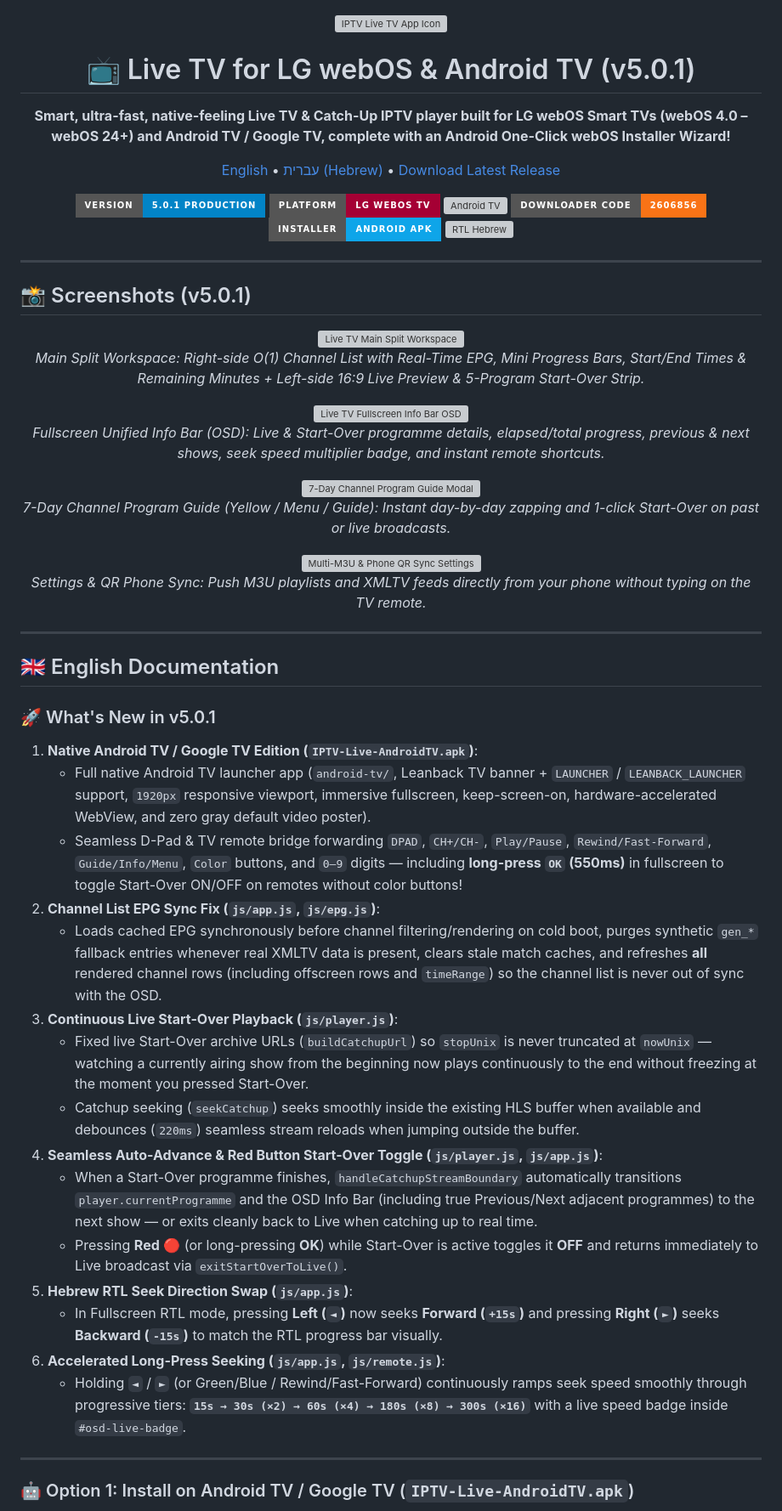
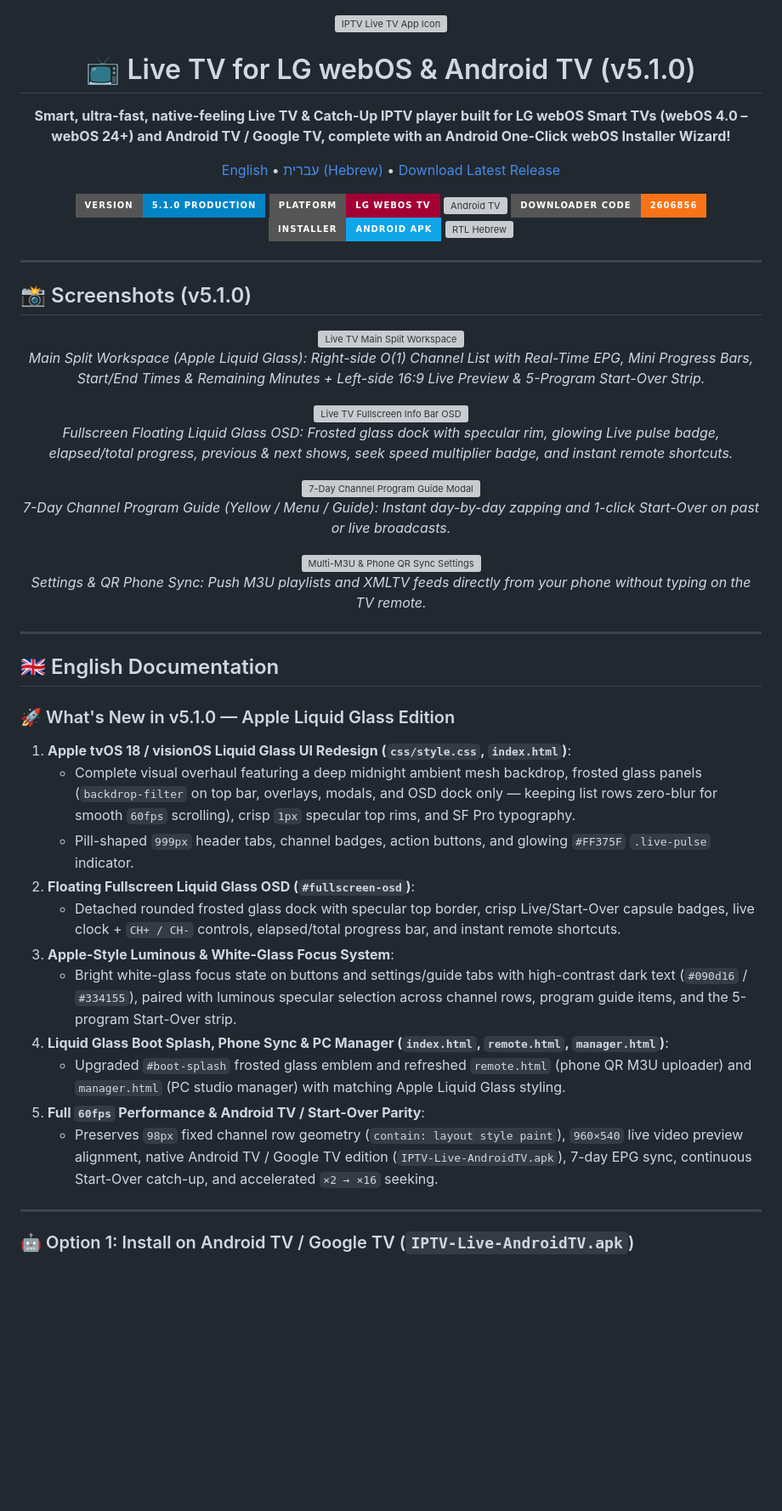
Before and after one commit to maorisraelii/iptv-webos, a Markdown page: README.md, the part around one of its changes. Shown at 85% size. GitHub-like rendering; badges without logos; blank space fills up the shorter version; grey boxes are pictures that could not be loaded.

Commit message:
release(v5.1.0): Apple Liquid Glass UI, screenshots, OTA manifest & README

```diff
--- a/README.md
+++ b/README.md
@@ -2,7 +2,7 @@
   <img src="https://files.catbox.moe/f4jrx8.png" alt="IPTV Live TV App Icon" width="128" height="128" />
 </div>
 
-<h1 align="center">📺 Live TV for LG webOS &amp; Android TV (v5.0.1)</h1>
+<h1 align="center">📺 Live TV for LG webOS &amp; Android TV (v5.1.0)</h1>
 
 <p align="center">
   <strong>Smart, ultra-fast, native-feeling Live TV &amp; Catch-Up IPTV player built for LG webOS Smart TVs (webOS 4.0 – webOS 24+) and Android TV / Google TV, complete with an Android One-Click webOS Installer Wizard!</strong>
@@ -15,7 +15,7 @@
 </p>
 
 <p align="center">
-  <img src="https://img.shields.io/badge/Version-5.0.1%20Production-0284c7?style=for-the-badge" alt="Version 5.0.1" />
+  <img src="https://img.shields.io/badge/Version-5.1.0%20Production-0284c7?style=for-the-badge" alt="Version 5.1.0" />
   <img src="https://img.shields.io/badge/Platform-LG%20webOS%20TV-a50034?style=for-the-badge&logo=lg" alt="LG webOS" />
   <img src="https://img.shields.io/badge/Platform-Android%20TV%20%2F%20Google%20TV-16a34a?style=for-the-badge&logo=android" alt="Android TV" />
   <img src="https://img.shields.io/badge/Downloader%20Code-2606856-f97316?style=for-the-badge" alt="Downloader Code 2606856" />
@@ -25,6 +25,6 @@
 
 ---
 
-## 📸 Screenshots (v5.0.1)
+## 📸 Screenshots (v5.1.0)
 
 <p align="center">
@@ -32,5 +32,5 @@
   <br />
-  <em>Main Split Workspace: Right-side O(1) Channel List with Real-Time EPG, Mini Progress Bars, Start/End Times &amp; Remaining Minutes + Left-side 16:9 Live Preview &amp; 5-Program Start-Over Strip.</em>
+  <em>Main Split Workspace (Apple Liquid Glass): Right-side O(1) Channel List with Real-Time EPG, Mini Progress Bars, Start/End Times &amp; Remaining Minutes + Left-side 16:9 Live Preview &amp; 5-Program Start-Over Strip.</em>
 </p>
 
 <p align="center">
@@ -38,5 +38,5 @@
   <br />
-  <em>Fullscreen Unified Info Bar (OSD): Live &amp; Start-Over programme details, elapsed/total progress, previous &amp; next shows, seek speed multiplier badge, and instant remote shortcuts.</em>
+  <em>Fullscreen Floating Liquid Glass OSD: Frosted glass dock with specular rim, glowing Live pulse badge, elapsed/total progress, previous &amp; next shows, seek speed multiplier badge, and instant remote shortcuts.</em>
 </p>
 
 <p align="center">
@@ -56,23 +56,19 @@
 <a id="-english-documentation"></a>
 ## 🇬🇧 English Documentation
 
-### 🚀 What's New in v5.0.1
+### 🚀 What's New in v5.1.0 — Apple Liquid Glass Edition
 
-1. **Native Android TV / Google TV Edition (`IPTV-Live-AndroidTV.apk`)**:
-   - Full native Android TV launcher app (`android-tv/`, Leanback TV banner + `LAUNCHER` / `LEANBACK_LAUNCHER` support, `1920px` responsive viewport, immersive fullscreen, keep-screen-on, hardware-accelerated WebView, and zero gray default video poster).
-   - Seamless D-Pad &amp; TV remote bridge forwarding `DPAD`, `CH+/CH-`, `Play/Pause`, `Rewind/Fast-Forward`, `Guide/Info/Menu`, `Color` buttons, and `0–9` digits — including **long-press `OK` (550ms)** in fullscreen to toggle Start-Over ON/OFF on remotes without color buttons!
-2. **Channel List EPG Sync Fix (`js/app.js`, `js/epg.js`)**:
-   - Loads cached EPG synchronously before channel filtering/rendering on cold boot, purges synthetic `gen_*` fallback entries whenever real XMLTV data is present, clears stale match caches, and refreshes **all** rendered channel rows (including offscreen rows and `timeRange`) so the channel list is never out of sync with the OSD.
-3. **Continuous Live Start-Over Playback (`js/player.js`)**:
-   - Fixed live Start-Over archive URLs (`buildCatchupUrl`) so `stopUnix` is never truncated at `nowUnix` — watching a currently airing show from the beginning now plays continuously to the end without freezing at the moment you pressed Start-Over.
-   - Catchup seeking (`seekCatchup`) seeks smoothly inside the existing HLS buffer when available and debounces (`220ms`) seamless stream reloads when jumping outside the buffer.
-4. **Seamless Auto-Advance &amp; Red Button Start-Over Toggle (`js/player.js`, `js/app.js`)**:
-   - When a Start-Over programme finishes, `handleCatchupStreamBoundary` automatically transitions `player.currentProgramme` and the OSD Info Bar (including true Previous/Next adjacent programmes) to the next show — or exits cleanly back to Live when catching up to real time.
-   - Pressing **Red** 🔴 (or long-pressing **OK**) while Start-Over is active toggles it **OFF** and returns immediately to Live broadcast via `exitStartOverToLive()`.
-5. **Hebrew RTL Seek Direction Swap (`js/app.js`)**:
-   - In Fullscreen RTL mode, pressing **Left (`◄`)** now seeks **Forward (`+15s`)** and pressing **Right (`►`)** seeks **Backward (`-15s`)** to match the RTL progress bar visually.
-6. **Accelerated Long-Press Seeking (`js/app.js`, `js/remote.js`)**:
-   - Holding `◄` / `►` (or Green/Blue / Rewind/Fast-Forward) continuously ramps seek speed smoothly through progressive tiers: **`15s → 30s (×2) → 60s (×4) → 180s (×8) → 300s (×16)`** with a live speed badge inside `#osd-live-badge`.
+1. **Apple tvOS 18 / visionOS Liquid Glass UI Redesign (`css/style.css`, `index.html`)**:
+   - Complete visual overhaul featuring a deep midnight ambient mesh backdrop, frosted glass panels (`backdrop-filter` on top bar, overlays, modals, and OSD dock only — keeping list rows zero-blur for smooth `60fps` scrolling), crisp `1px` specular top rims, and SF Pro typography.
+   - Pill-shaped `999px` header tabs, channel badges, action buttons, and glowing `#FF375F` `.live-pulse` indicator.
+2. **Floating Fullscreen Liquid Glass OSD (`#fullscreen-osd`)**:
+   - Detached rounded frosted glass dock with specular top border, crisp Live/Start-Over capsule badges, live clock + `CH+ / CH-` controls, elapsed/total progress bar, and instant remote shortcuts.
+3. **Apple-Style Luminous &amp; White-Glass Focus System**:
+   - Bright white-glass focus state on buttons and settings/guide tabs with high-contrast dark text (`#090d16` / `#334155`), paired with luminous specular selection across channel rows, program guide items, and the 5-program Start-Over strip.
+4. **Liquid Glass Boot Splash, Phone Sync &amp; PC Manager (`index.html`, `remote.html`, `manager.html`)**:
+   - Upgraded `#boot-splash` frosted glass emblem and refreshed `remote.html` (phone QR M3U uploader) and `manager.html` (PC studio manager) with matching Apple Liquid Glass styling.
+5. **Full `60fps` Performance &amp; Android TV / Start-Over Parity**:
+   - Preserves `98px` fixed channel row geometry (`contain: layout style paint`), `960×540` live video preview alignment, native Android TV / Google TV edition (`IPTV-Live-AndroidTV.apk`), 7-day EPG sync, continuous Start-Over catch-up, and accelerated `×2 → ×16` seeking.
 
 ---
 
```
Also changed, not shown: other parts of README.md (+18 -22 lines), docs/screenshots/browse-workspace.png, docs/screenshots/fullscreen-osd.png, docs/screenshots/guide-modal.png, docs/screenshots/settings-modal.png, 2 other files.
